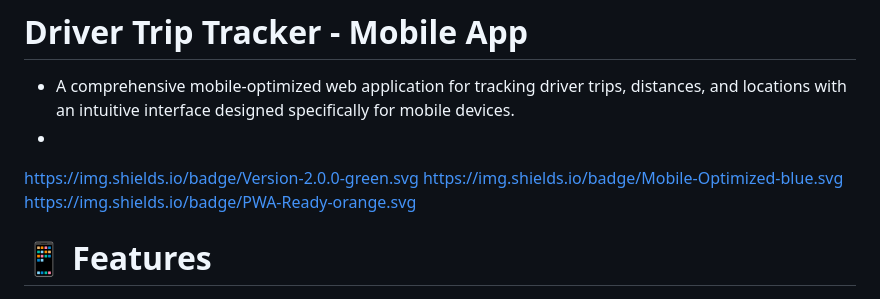
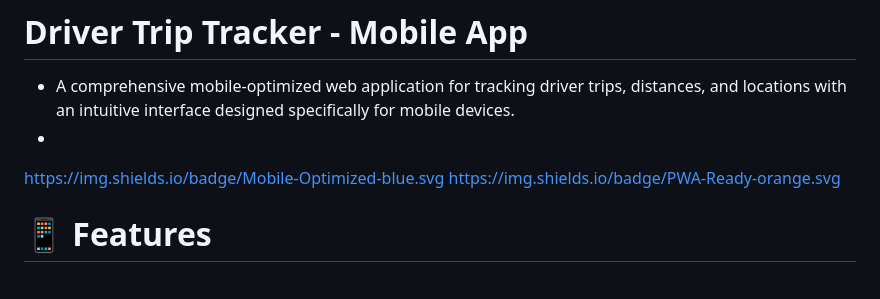
Before and after one commit to RockybhaiRakesh/Trip_Tracker, a Markdown page: README.md, the part around the change. Drawn GitHub-style.

```diff
--- a/README.md
+++ b/README.md
@@ -1,7 +1,7 @@
 # Driver Trip Tracker - Mobile App
 - A comprehensive mobile-optimized web application for tracking driver trips, distances, and locations with an intuitive interface designed specifically for mobile devices.
 -
-https://img.shields.io/badge/Version-2.0.0-green.svg
+
 https://img.shields.io/badge/Mobile-Optimized-blue.svg
 https://img.shields.io/badge/PWA-Ready-orange.svg
 
```
